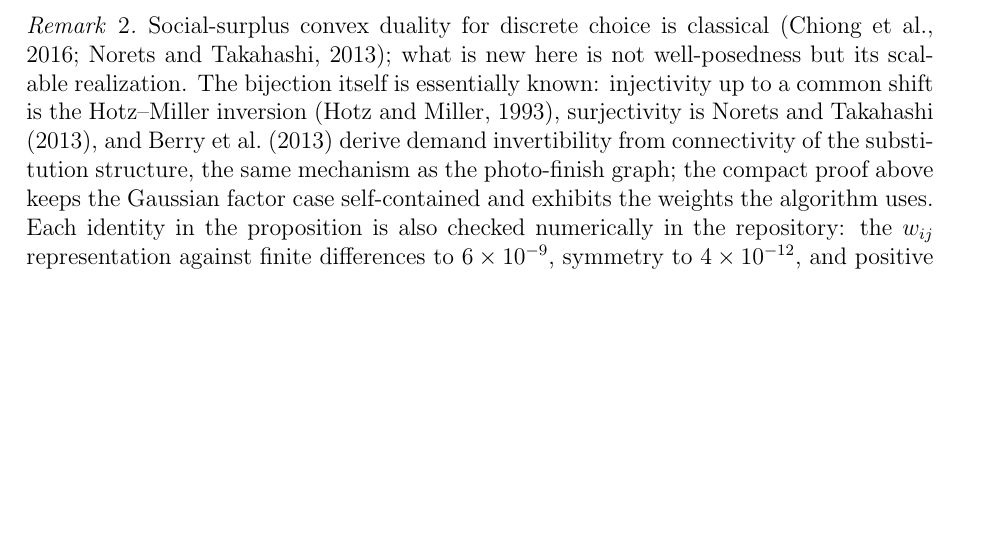
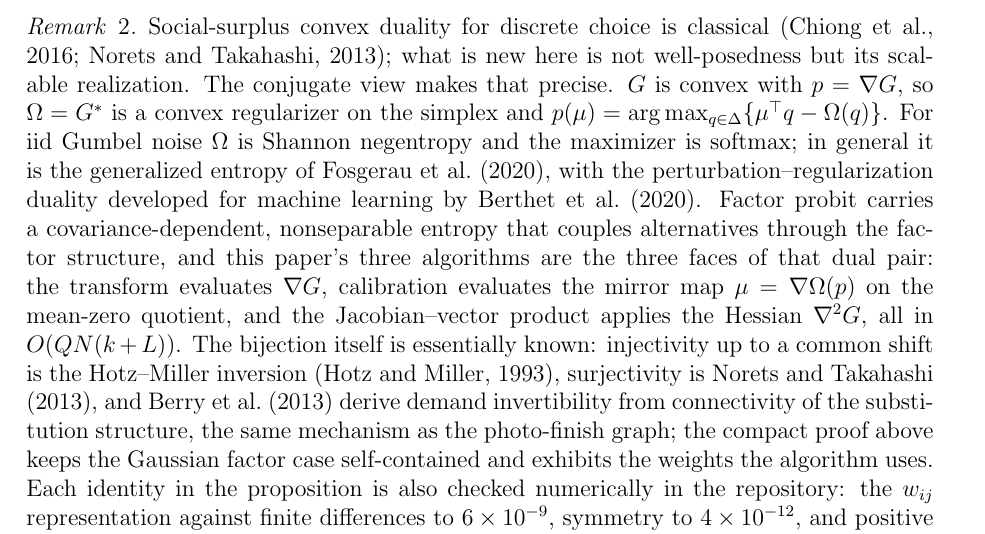
Before and after one commit to microprediction/kinetics, a LaTeX paper (paper/factor-probit-transform/paper.tex): part of page 7 of 23, cut so that both start at the same text, the shorter picture padded with empty space. Compiled offline with pdfLaTeX.

Commit message:
Conjugate remark: forward map, calibration, and JVP are grad G, the mirror map grad Omega, and the Hessian of the Fosgerau et al. generalized-entropy dual pair, all computable at O(QN(k+L))
Co-Authored-By: Claude Fable 5 <noreply@anthropic.com>

```diff
--- a/paper/factor-probit-transform/paper.tex
+++ b/paper/factor-probit-transform/paper.tex
@@ -392,7 +392,19 @@ probit is the computationally important specialization.
 \begin{remark}
 Social-surplus convex duality for discrete choice is classical
 \citep{chiong2016,norets2013}; what is new here is not well-posedness but its
-scalable realization. The bijection itself is essentially known:
+scalable realization. The conjugate view makes that precise. $G$ is
+convex with $p = \nabla G$, so $\Omega = G^*$ is a convex regularizer on
+the simplex and $p(\mu) = \arg\max_{q \in \Delta}\{\mu^\top q -
+\Omega(q)\}$. For iid Gumbel noise $\Omega$ is Shannon negentropy and
+the maximizer is softmax; in general it is the generalized entropy of
+\citet{fosgerau2020}, with the perturbation--regularization duality
+developed for machine learning by \citet{berthet2020}. Factor probit
+carries a covariance-dependent, nonseparable entropy that couples
+alternatives through the factor structure, and this paper's three
+algorithms are the three faces of that dual pair: the transform
+evaluates $\nabla G$, calibration evaluates the mirror map $\mu =
+\nabla\Omega(p)$ on the mean-zero quotient, and the Jacobian--vector
+product applies the Hessian $\nabla^2 G$, all in $O(QN(k+L))$. The bijection itself is essentially known:
 injectivity up to a common shift is the Hotz--Miller inversion
 \citep{hotz1993}, surjectivity is \citet{norets2013}, and
 \citet{bgh2013} derive demand invertibility from
```
Also changed, not shown: docs/factor-probit-transform.pdf, paper/factor-probit-transform/paper.pdf.
